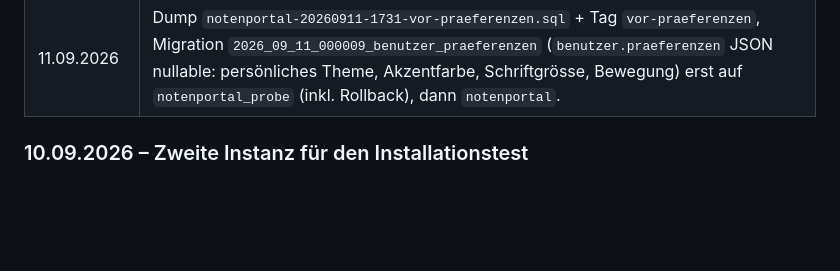
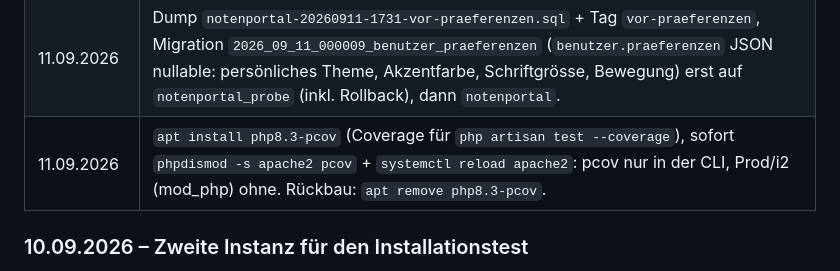
Before and after one commit to magic-usb-c/notenportal, a Markdown page: docs/betrieb.md, the part around the change. Rendered like a GitHub page; blank space fills up the shorter version.

Commit message:
betrieb.md: pcov nur für die CLI installiert (Coverage), Apache ohne
Claude-Session: https://claude.ai/code/session_01WWQRZFtc9VQL44uFzKGvUY

```diff
--- a/docs/betrieb.md
+++ b/docs/betrieb.md
@@ -108,6 +108,7 @@ sudo systemctl reload apache2
 | 11.09.2026 | Restore-Test: Nachtsicherungs-Fehler 02:30 lag vor Fix 52781f5; Probelauf `notenportal:sicherung` als www-data (wie Cron) ok (`notenportal-20260911-113535.zip`). `datenbank.sql` daraus in `notenportal_probe` eingespielt: 38 Tabellen, Zeilenzahlen identisch mit Prod (ausser `cache_locks`); Dokumente im ZIP 2 = 2 auf Disk. |
 | 11.09.2026 | `/etc/apache2/conf-available/security.conf`: `ServerTokens OS` → `Prod`, `ServerSignature On` → `Off` (Kopie `security.conf.vor-servertokens`), `apache2ctl configtest` ok, `systemctl reload apache2`. Header zeigt nur noch `Server: Apache`. Gilt für Prod und i2. |
 | 11.09.2026 | Dump `notenportal-20260911-1731-vor-praeferenzen.sql` + Tag `vor-praeferenzen`, Migration `2026_09_11_000009_benutzer_praeferenzen` (`benutzer.praeferenzen` JSON nullable: persönliches Theme, Akzentfarbe, Schriftgrösse, Bewegung) erst auf `notenportal_probe` (inkl. Rollback), dann `notenportal`. |
+| 11.09.2026 | `apt install php8.3-pcov` (Coverage für `php artisan test --coverage`), sofort `phpdismod -s apache2 pcov` + `systemctl reload apache2`: pcov nur in der CLI, Prod/i2 (mod_php) ohne. Rückbau: `apt remove php8.3-pcov`. |
 
 ### 10.09.2026 – Zweite Instanz für den Installationstest
 - Zweck: `install.sh` auf dieser VM wie auf einem frischen Server durchspielen, ohne die laufende Instanz anzufassen.
```
